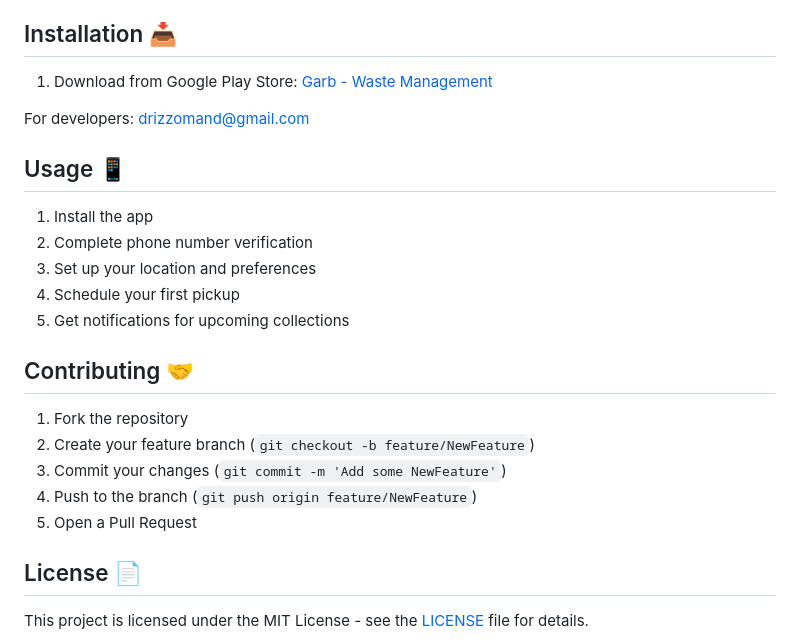
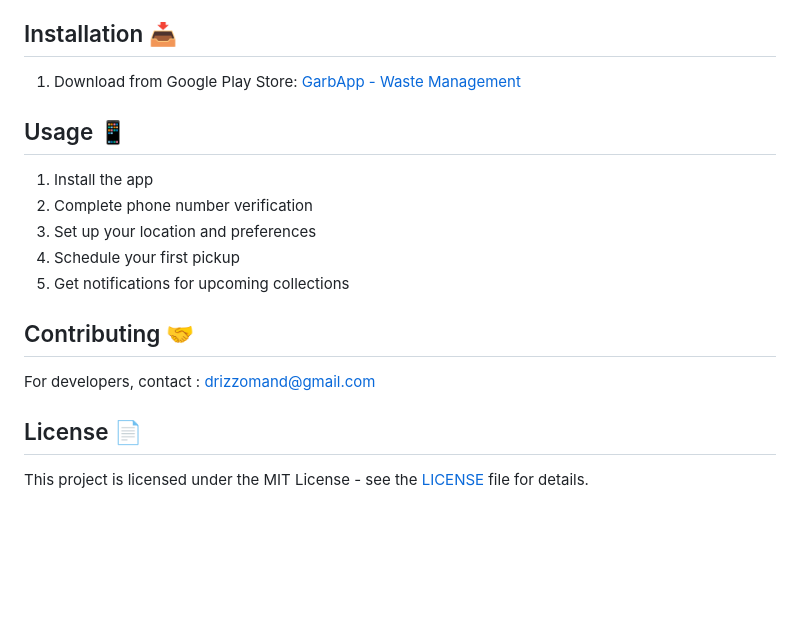
Before and after one commit to Drizo7/Garb, a Markdown page: README.md, the part around the change. GitHub-like rendering; blank space fills up the shorter version.

```diff
--- a/README.md
+++ b/README.md
@@ -77,9 +77,7 @@ GarbApp is a comprehensive waste management solution that connects residents wit
 ## Installation 📥
 
 1. Download from Google Play Store:
-   [Garb - Waste Management](https://play.google.com/store/apps/details?id=com.adz.garb&hl=en)
-
-For developers: drizzomand@gmail.com
+   [GarbApp - Waste Management](https://play.google.com/store/apps/details?id=com.adz.garb&hl=en)
 
 ## Usage 📱
 
@@ -91,11 +89,7 @@ For developers: drizzomand@gmail.com
 
 ## Contributing 🤝
 
-1. Fork the repository
-2. Create your feature branch (`git checkout -b feature/NewFeature`)
-3. Commit your changes (`git commit -m 'Add some NewFeature'`)
-4. Push to the branch (`git push origin feature/NewFeature`)
-5. Open a Pull Request
+For developers, contact : drizzomand@gmail.com
 
 ## License 📄
 
```
